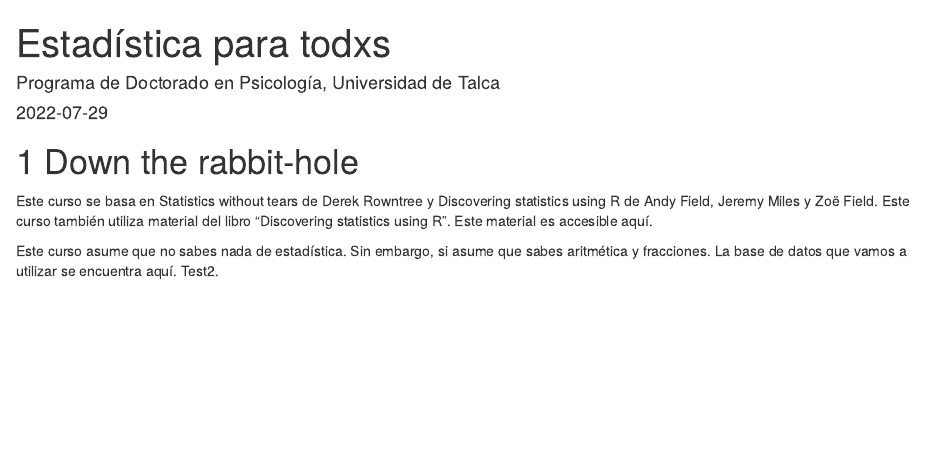
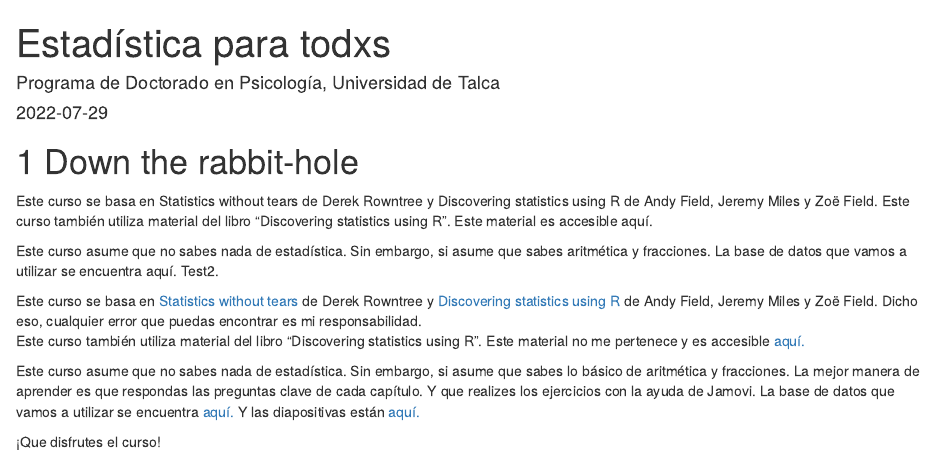
Before and after one commit to doctoradoenpsicologiautal/estadistica, an R Markdown document (index.Rmd): the page in a window 1100 px wide, from its top. Rendered offline with R 4.5, knitr and Pandoc, with nearby package versions; drawn as R Markdown's standard HTML page in place of the format the file asks for.

Commit message:
Testing links

```diff
--- a/index.Rmd
+++ b/index.Rmd
@@ -9,3 +9,10 @@ site: bookdown::bookdown_site
 Este curso se basa en Statistics without tears de Derek Rowntree y Discovering statistics using R de Andy Field, Jeremy Miles y Zoë Field. Este curso también utiliza material del libro "Discovering statistics using R". Este material es accesible aquí.
 
 Este curso asume que no sabes nada de estadística. Sin embargo, si asume que sabes aritmética y fracciones. La base de datos que vamos a utilizar se encuentra aquí. Test2.
+
+Este curso se basa en <a href="https://www.goodreads.com/book/show/578667.Statistics_Without_Tears" target="_blank">Statistics without tears</a> de Derek Rowntree y <a href="https://www.discoveringstatistics.com/books/discovering-statistics-using-r/" target="_blank">Discovering statistics using R</a>  de Andy Field, Jeremy Miles y Zoë Field. Dicho eso, cualquier error que puedas encontrar es mi responsabilidad.<br/>
+Este curso también utiliza material del libro "Discovering statistics using R". Este material no me pertenece y es accesible <a href="https://studysites.uk.sagepub.com/dsur/study/articles.htm" target="_blank">aquí.</a>
+
+Este curso asume que no sabes nada de estadística. Sin embargo, si asume que sabes lo básico de aritmética y fracciones. La mejor manera de aprender es que respondas las preguntas clave de cada capítulo. Y que realizes los ejercicios con la ayuda de Jamovi. La base de datos que vamos a utilizar se encuentra <a href="https://github.com/joseluisulloafulgeri/estadistica101_database" target="_blank">aquí.</a> Y las diapositivas están <a href="https://osf.io/6hv75/" target="_blank">aquí.</a>
+
+¡Que disfrutes el curso!
```
Also changed, not shown: docs/search_index.json, 1 other file.
